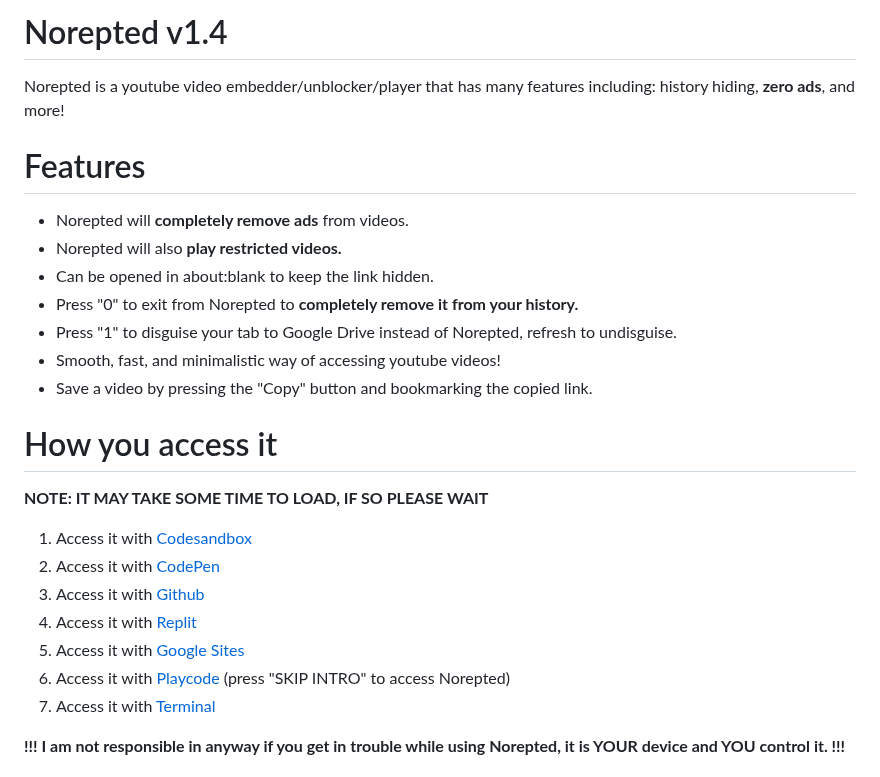
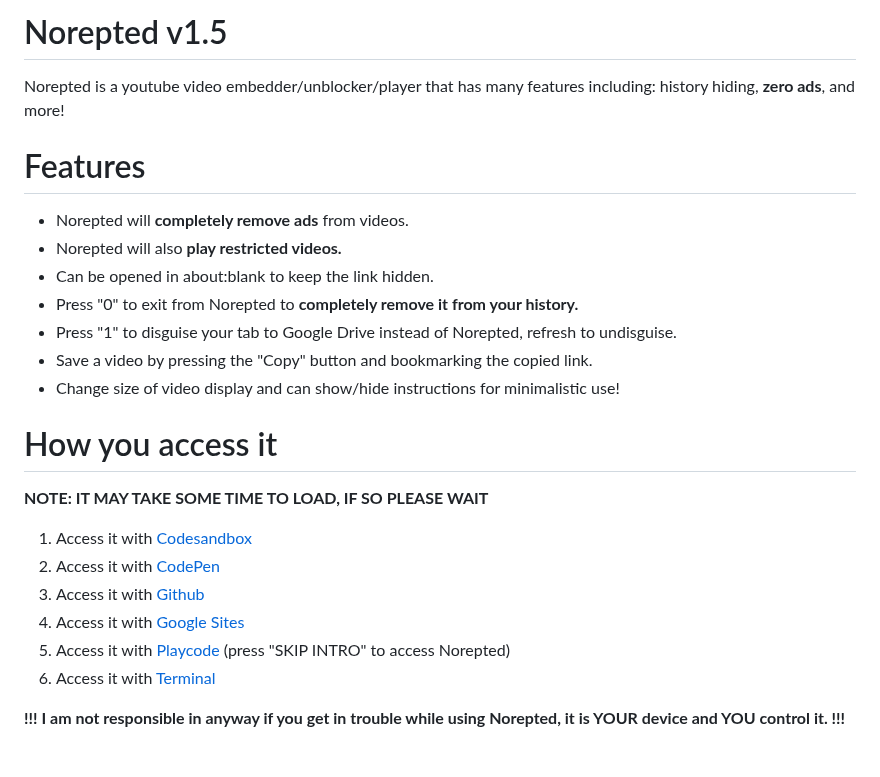
Before and after one commit to wea-f/Norepted, a Markdown page: README.md, the part around the change. Drawn GitHub-style.

```diff
--- a/README.md
+++ b/README.md
@@ -1,4 +1,4 @@
-# Norepted v1.4
+# Norepted v1.5
 Norepted is a youtube video embedder/unblocker/player that has many features including: history hiding, **zero ads**, and more!
 # Features
 - Norepted will **completely remove ads** from videos.
@@ -6,17 +6,16 @@ Norepted is a youtube video embedder/unblocker/player that has many features inc
 - Can be opened in about:blank to keep the link hidden.
 - Press "0" to exit from Norepted to **completely remove it from your history.**
 - Press "1" to disguise your tab to Google Drive instead of Norepted, refresh to undisguise.
-- Smooth, fast, and minimalistic way of accessing youtube videos!
 - Save a video by pressing the "Copy" button and bookmarking the copied link.
+- Change size of video display and can show/hide instructions for minimalistic use!
 # How you access it
 **NOTE: IT MAY TAKE SOME TIME TO LOAD, IF SO PLEASE WAIT**
 1. Access it with [Codesandbox](https://gzhhqm.csb.app)
 2. Access it with [CodePen](https://codepen.io/weaF_z/full/RwJVywE)
 3. Access it with [Github](http://wea-f.github.io/Norepted)
-4. Access it with [Replit](https://youtube-unblocker-norepted.wea-f.repl.co)
-5. Access it with [Google Sites](https://sites.google.com/view/n0repted/home)
-7. Access it with [Playcode](https://norepted.playcode.io) (press "SKIP INTRO" to access Norepted)
-8. Access it with [Terminal](https://github.com/wea-f/Norepted/wiki/Run-Norepted-Locally-with-Terminal) <br>
+4. Access it with [Google Sites](https://sites.google.com/view/n0repted/home)
+5. Access it with [Playcode](https://norepted.playcode.io) (press "SKIP INTRO" to access Norepted)
+6. Access it with [Terminal](https://github.com/wea-f/Norepted/wiki/Run-Norepted-Locally-with-Terminal) <br>
 
 **!!! I am not responsible in anyway if you get in trouble while using Norepted, it is YOUR device and YOU control it. !!!**
 # How you use it
```
